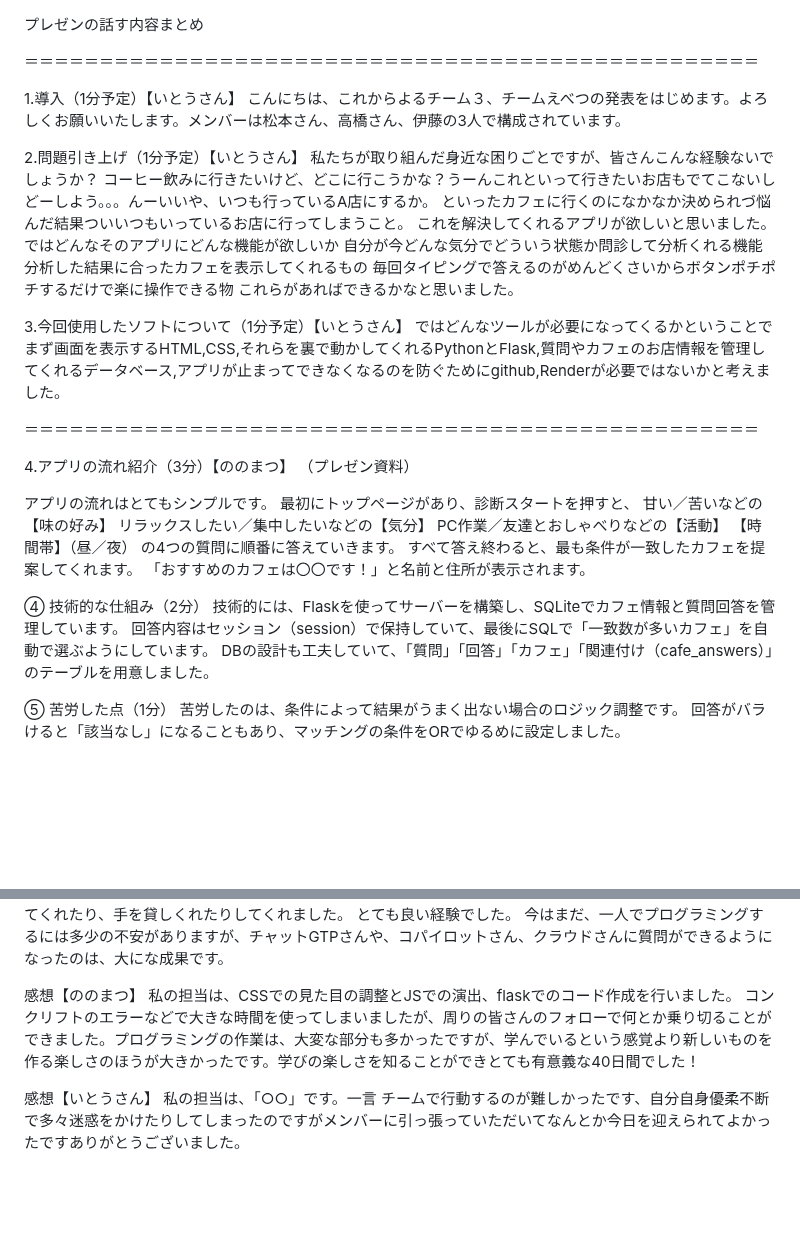
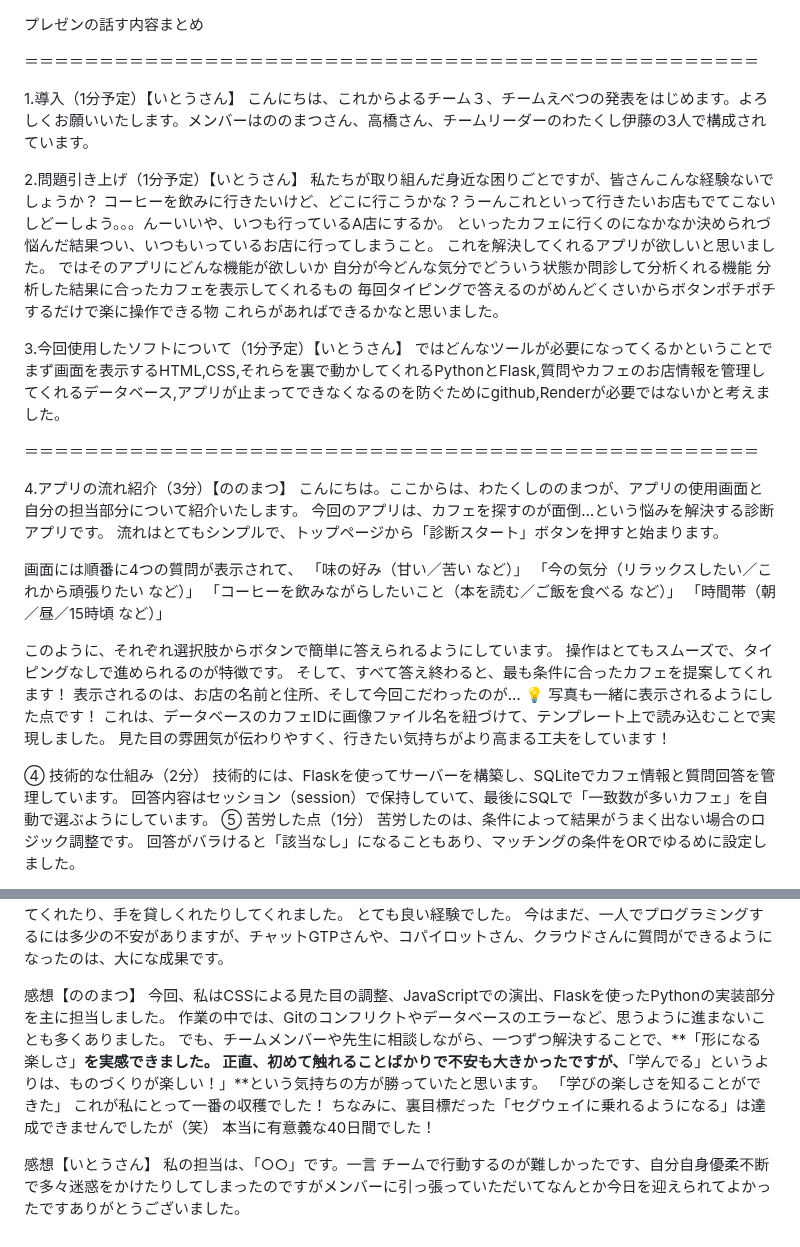
Before and after one commit to nonomatsu/today-cafe, a Markdown page: README.md, 2 parts joined by grey strips. Rendered like a GitHub page; blank space fills up the shorter version.

Commit message:
Update README_final

```diff
--- a/README.md
+++ b/README.md
@@ -3,14 +3,14 @@
 ＝＝＝＝＝＝＝＝＝＝＝＝＝＝＝＝＝＝＝＝＝＝＝＝＝＝＝＝＝＝＝＝＝＝＝＝＝＝＝＝＝＝＝＝＝＝＝＝＝
 
 1.導入（1分予定）【いとうさん】
- こんにちは、これからよるチーム３、チームえべつの発表をはじめます。よろしくお願いいたします。メンバーは松本さん、高橋さん、伊藤の3人で構成されています。
+ こんにちは、これからよるチーム３、チームえべつの発表をはじめます。よろしくお願いいたします。メンバーはののまつさん、高橋さん、チームリーダーのわたくし伊藤の3人で構成されています。
 
 2.問題引き上げ（1分予定）【いとうさん】
 私たちが取り組んだ身近な困りごとですが、皆さんこんな経験ないでしょうか？
-コーヒー飲みに行きたいけど、どこに行こうかな？うーんこれといって行きたいお店もでてこないしどーしよう。。。んーいいや、いつも行っているA店にするか。
-といったカフェに行くのになかなか決められづ悩んだ結果ついいつもいっているお店に行ってしまうこと。
+コーヒーを飲みに行きたいけど、どこに行こうかな？うーんこれといって行きたいお店もでてこないしどーしよう。。。んーいいや、いつも行っているA店にするか。
+といったカフェに行くのになかなか決められづ悩んだ結果つい、いつもいっているお店に行ってしまうこと。
 これを解決してくれるアプリが欲しいと思いました。
-ではどんなそのアプリにどんな機能が欲しいか
+ではそのアプリにどんな機能が欲しいか
 自分が今どんな気分でどういう状態か問診して分析くれる機能
 分析した結果に合ったカフェを表示してくれるもの
 毎回タイピングで答えるのがめんどくさいからボタンポチポチするだけで楽に操作できる物
@@ -22,23 +22,27 @@
 ＝＝＝＝＝＝＝＝＝＝＝＝＝＝＝＝＝＝＝＝＝＝＝＝＝＝＝＝＝＝＝＝＝＝＝＝＝＝＝＝＝＝＝＝＝＝＝＝＝
 
 4.アプリの流れ紹介（3分）【ののまつ】
-（プレゼン資料）
+こんにちは。ここからは、わたくしののまつが、アプリの使用画面と自分の担当部分について紹介いたします。
+今回のアプリは、カフェを探すのが面倒…という悩みを解決する診断アプリです。
+流れはとてもシンプルで、トップページから「診断スタート」ボタンを押すと始まります。
 
-アプリの流れはとてもシンプルです。
-最初にトップページがあり、診断スタートを押すと、
-甘い／苦いなどの【味の好み】
-リラックスしたい／集中したいなどの【気分】
-PC作業／友達とおしゃべりなどの【活動】
-【時間帯】（昼／夜）
-の4つの質問に順番に答えていきます。
-すべて答え終わると、最も条件が一致したカフェを提案してくれます。
-「おすすめのカフェは〇〇です！」と名前と住所が表示されます。
+画面には順番に4つの質問が表示されて、
+「味の好み（甘い／苦い など）」
+「今の気分（リラックスしたい／これから頑張りたい など）」
+「コーヒーを飲みながらしたいこと（本を読む／ご飯を食べる など）」
+「時間帯（朝／昼／15時頃 など）」
+
+このように、それぞれ選択肢からボタンで簡単に答えられるようにしています。
+操作はとてもスムーズで、タイピングなしで進められるのが特徴です。
+そして、すべて答え終わると、最も条件に合ったカフェを提案してくれます！
+表示されるのは、お店の名前と住所、そして今回こだわったのが…
+💡 写真も一緒に表示されるようにした点です！
+これは、データベースのカフェIDに画像ファイル名を紐づけて、テンプレート上で読み込むことで実現しました。
+見た目の雰囲気が伝わりやすく、行きたい気持ちがより高まる工夫をしています！
 
 ④ 技術的な仕組み（2分）
 技術的には、Flaskを使ってサーバーを構築し、SQLiteでカフェ情報と質問回答を管理しています。
 回答内容はセッション（session）で保持していて、最後にSQLで「一致数が多いカフェ」を自動で選ぶようにしています。
-DBの設計も工夫していて、「質問」「回答」「カフェ」「関連付け（cafe_answers）」のテーブルを用意しました。
-
 ⑤ 苦労した点（1分）
 苦労したのは、条件によって結果がうまく出ない場合のロジック調整です。
 回答がバラけると「該当なし」になることもあり、マッチングの条件をORでゆるめに設定しました。
@@ -69,8 +73,14 @@ DBの設計も工夫していて、「質問」「回答」「カフェ」「関
 今はまだ、一人でプログラミングするには多少の不安がありますが、チャットGTPさんや、コパイロットさん、クラウドさんに質問ができるようになったのは、大にな成果です。
 
 感想【ののまつ】
-私の担当は、CSSでの見た目の調整とJSでの演出、flaskでのコード作成を行いました。
-コンクリフトのエラーなどで大きな時間を使ってしまいましたが、周りの皆さんのフォローで何とか乗り切ることができました。プログラミングの作業は、大変な部分も多かったですが、学んでいるという感覚より新しいものを作る楽しさのほうが大きかったです。学びの楽しさを知ることができとても有意義な40日間でした！
+今回、私はCSSによる見た目の調整、JavaScriptでの演出、Flaskを使ったPythonの実装部分を主に担当しました。
+作業の中では、Gitのコンフリクトやデータベースのエラーなど、思うように進まないことも多くありました。
+でも、チームメンバーや先生に相談しながら、一つずつ解決することで、**「形になる楽しさ」**を実感できました。
+正直、初めて触れることばかりで不安も大きかったですが、**「学んでる」というよりは、ものづくりが楽しい！」**という気持ちの方が勝っていたと思います。
+「学びの楽しさを知ることができた」
+これが私にとって一番の収穫でした！
+ちなみに、裏目標だった「セグウェイに乗れるようになる」は達成できませんでしたが（笑）
+本当に有意義な40日間でした！
 
 感想【いとうさん】
 私の担当は、「○○」です。一言
```
